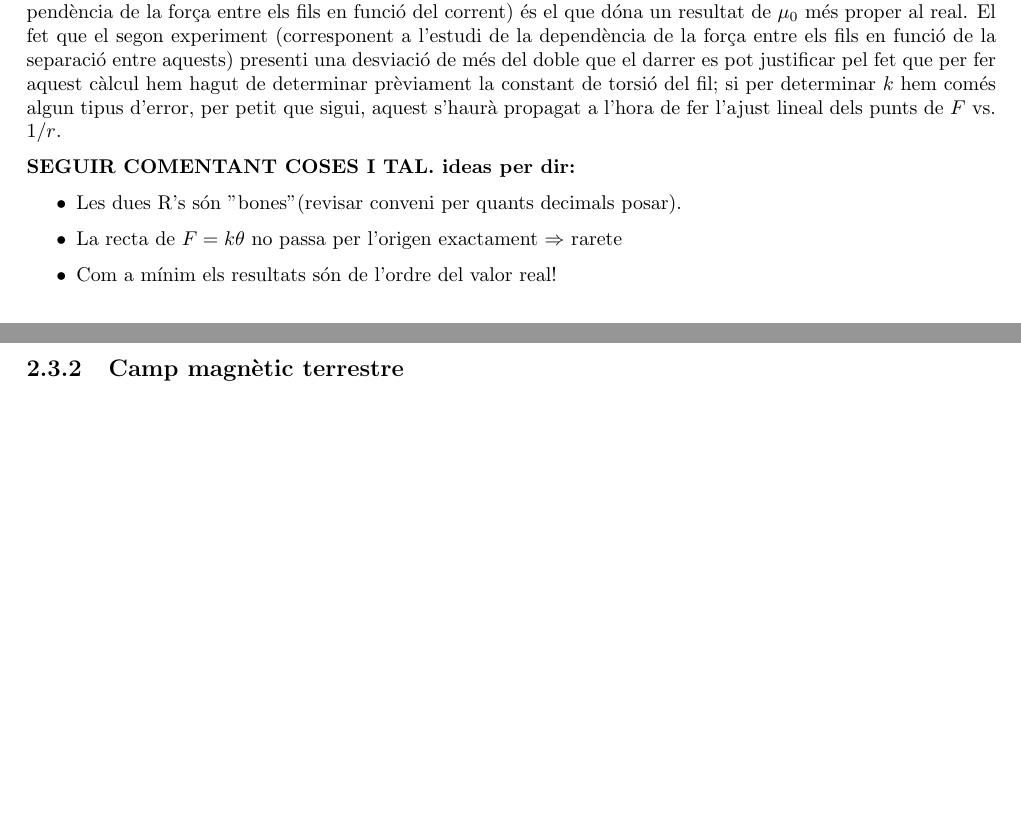
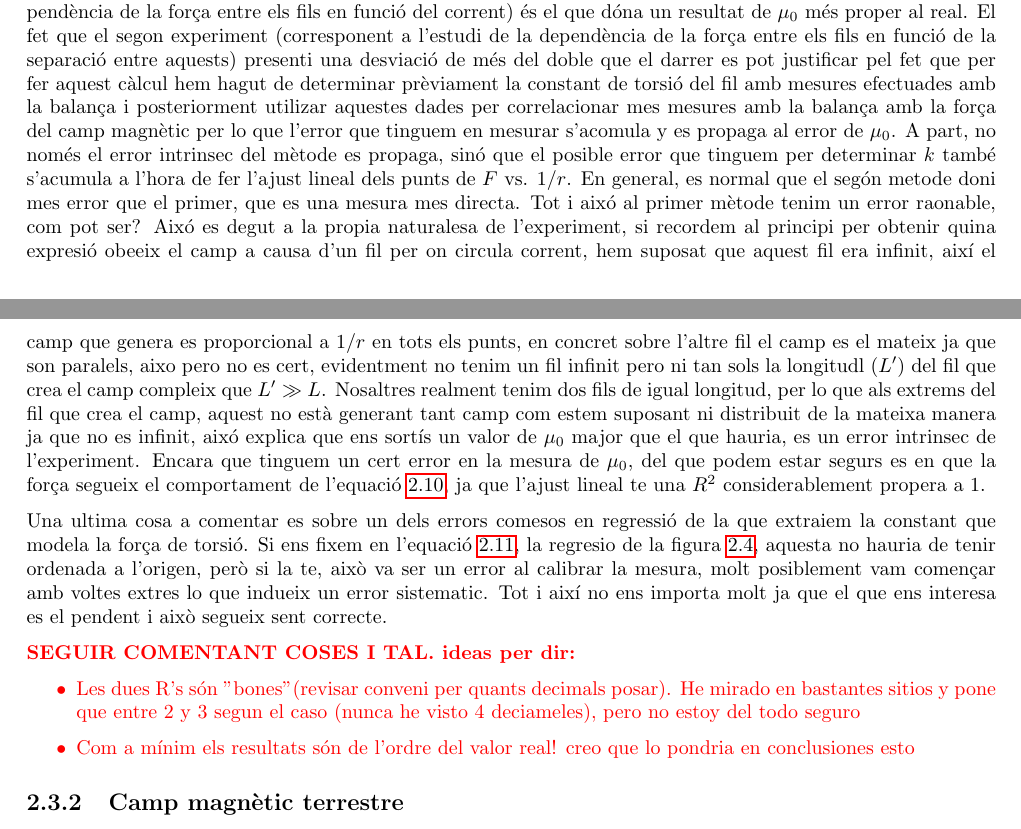
Before and after one commit to elitus7/LABEM_24-25_GA1, a LaTeX document (Latex/Informe de Pràctiques.tex): two parts of pages 17 and 18 of 44 before the commit and two parts of pages 17 and 18 of 45 after it, joined at a grey line, cut so that both start at the same text, the shorter picture padded with empty space. Compiled offline with pdfLaTeX.

Commit message:
F vs sep

```diff
--- a/Latex/Informe de Pràctiques.tex
+++ b/Latex/Informe de Pràctiques.tex
@@ -530,14 +530,18 @@ A la taula \ref{tab:2.1} podeu trobar agrupats els resultats dels dos experiment
 	\label{tab:2.1}
 \end{table}
 
-Podem veure que, clarament, dels dos experiments duts a terme, el primer (corresponent a l'estudi de la dependència de la força entre els fils en funció del corrent) és el que dóna un resultat de $\mu_0$ més proper al real. El fet que el segon experiment (corresponent a l'estudi de la dependència de la força entre els fils en funció de la separació entre aquests) presenti una desviació de més del doble que el darrer es pot justificar pel fet que per fer aquest càlcul hem hagut de determinar prèviament la constant de torsió del fil; si per determinar $k$ hem comés algun tipus d'error, per petit que sigui, aquest s'haurà propagat a l'hora de fer l'ajust lineal dels punts de $F$ vs. $1/r$.
-
-\textbf{SEGUIR COMENTANT COSES I TAL. ideas per dir:}
-\begin{itemize}
-	\item Les dues R's són "bones" (revisar conveni per quants decimals posar).
-	\item La recta de $F = k\theta$ no passa per l'origen exactament $\Rightarrow$ rarete
-	\item Com a mínim els resultats són de l'ordre del valor real!
-\end{itemize}
+Podem veure que, clarament, dels dos experiments duts a terme, el primer (corresponent a l'estudi de la dependència de la força entre els fils en funció del corrent) és el que dóna un resultat de $\mu_0$ més proper al real. El fet que el segon experiment (corresponent a l'estudi de la dependència de la força entre els fils en funció de la separació entre aquests) presenti una desviació de més del doble que el darrer es pot justificar pel fet que per fer aquest càlcul hem hagut de determinar prèviament la constant de torsió del fil amb mesures efectuades amb la balança i posteriorment utilizar aquestes dades per correlacionar mes mesures amb la balança amb la força del camp magnètic per lo que l'error que tinguem en mesurar s'acomula y es propaga al error de $\mu_0$. A part, no només el error intrinsec del mètode es propaga, sinó que el posible error que tinguem per determinar $k$ també s'acumula a l'hora de fer l'ajust lineal dels punts de $F$ vs. $1/r$.
+En general, es normal que el segón metode doni mes error que el primer, que es una mesura mes directa. Tot i aixó al primer mètode tenim un error raonable, com pot ser? Aixó es degut a la propia naturalesa de l'experiment, si recordem al principi per obtenir quina expresió obeeix el camp a causa d'un fil per on circula corrent, hem suposat que aquest fil era infinit, així el camp que genera es proporcional a $1/r$ en tots els punts, en concret sobre l'altre fil el camp es el mateix ja que son paralels, aixo pero no es cert, evidentment no tenim un fil infinit pero ni tan sols la longitudl ($L'$) del fil que crea el camp compleix que $L'\gg L$. Nosaltres realment tenim dos fils de igual longitud, per lo que als extrems del fil que crea el camp, aquest no està generant tant camp com estem suposant ni distribuit de la mateixa manera ja que no es infinit, aixó explica que ens sortís un valor de $\mu_0$ major que el que hauria, es un error intrinsec de l'experiment.
+Encara que tinguem un cert error en la mesura de $\mu_0$, del que podem estar segurs es en que la força segueix el comportament de l'equació \ref{eq:2.9}, ja que l'ajust lineal te una $R^2$ considerablement propera a $1$.
+
+Una ultima cosa a comentar es sobre un dels errors comesos en regressió de la que extraiem la constant que modela la força de torsió. Si ens fixem en l'equació \ref{eq2:10}, la regresio de la figura \ref{fig:2.4}, aquesta no hauria de tenir ordenada a l'origen, però si la te, això va ser un error al calibrar la mesura, molt posiblement vam començar amb voltes extres lo que indueix un error sistematic. Tot i així no ens importa molt ja que el que ens interesa es el pendent i això segueix sent correcte.
+
+
+ \textcolor{red}{\textbf{SEGUIR COMENTANT COSES I TAL. ideas per dir:}
+ 	\begin{itemize}
+ 		\item Les dues R's són "bones" (revisar conveni per quants decimals posar). He mirado en bastantes sitios y pone que entre 2 y 3 segun el caso (nunca he visto 4 deciameles), pero no estoy del todo seguro
+ 		\item Com a mínim els resultats són de l'ordre del valor real! creo  que lo pondria en conclusiones esto
+ 	\end{itemize}}
 
 
 
```
Also changed, not shown: Latex/Informe de Pràctiques.tex (2 more changed lines), 5 other files.
